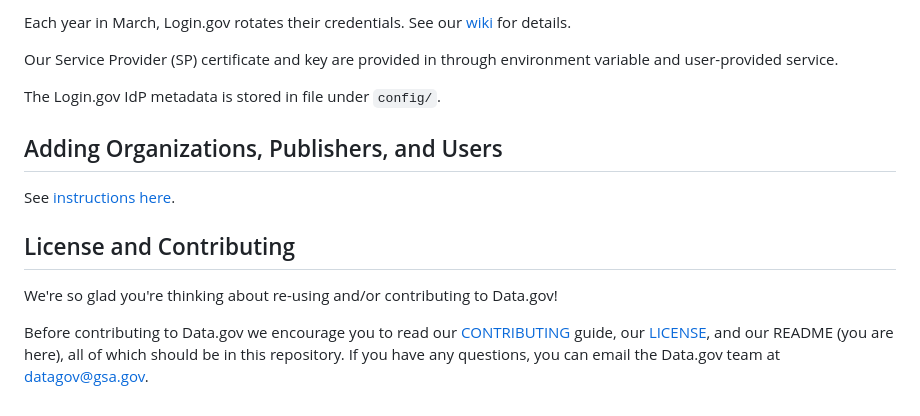
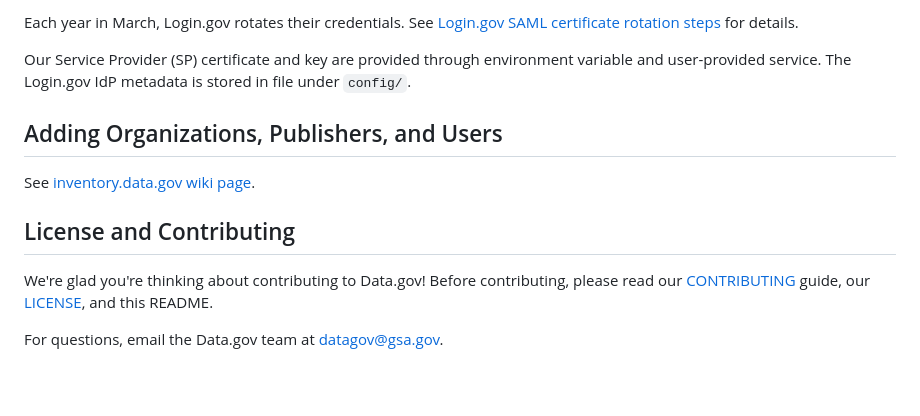
Before and after one commit to GSA/inventory-app, a Markdown page: README.md, the part around one of its changes. Rendered like a GitHub page; blank space fills up the shorter version.

```diff
--- a/README.md
+++ b/README.md
@@ -159,23 +133,14 @@ while other apps use the Login.gov identity sandbox.
 
-Each year in March, Login.gov rotates their credentials. See our
-[wiki](https://github.com/GSA/datagov-deploy/wiki/SAML2-authentication#working-with-logingov)
-for details.
+Each year in March, Login.gov rotates their credentials. See [Login.gov SAML certificate rotation steps](https://github.com/GSA/data.gov/wiki/Login.gov-SAML-certificate-rotation-steps) for details.
 
-Our Service Provider (SP) certificate and key are provided in through
-environment variable and user-provided service.
-
-The Login.gov IdP metadata is stored in file under `config/`.
+Our Service Provider (SP) certificate and key are provided through environment variable and user-provided service. The Login.gov IdP metadata is stored in file under `config/`.
 
 ## Adding Organizations, Publishers, and Users
 
-See [instructions here](https://github.com/GSA/data.gov/wiki/inventory.data.gov).
+See [inventory.data.gov wiki page](https://github.com/GSA/data.gov/wiki/inventory.data.gov).
 
 ## License and Contributing
 
-We're so glad you're thinking about re-using and/or contributing to Data.gov!
+We're glad you're thinking about contributing to Data.gov! Before contributing, please read our [CONTRIBUTING](CONTRIBUTING.md) guide, our [LICENSE](LICENSE.md), and this README.
 
-Before contributing to Data.gov we encourage you to read our
-[CONTRIBUTING](CONTRIBUTING.md) guide, our [LICENSE](LICENSE.md), and our README
-(you are here), all of which should be in this repository. If you have any
-questions, you can email the Data.gov team at
-[datagov@gsa.gov](mailto:datagov@gsa.gov).
+For questions, email the Data.gov team at [datagov@gsa.gov](mailto:datagov@gsa.gov).
```
Also changed, not shown: other parts of README.md (+39 -65 lines).
